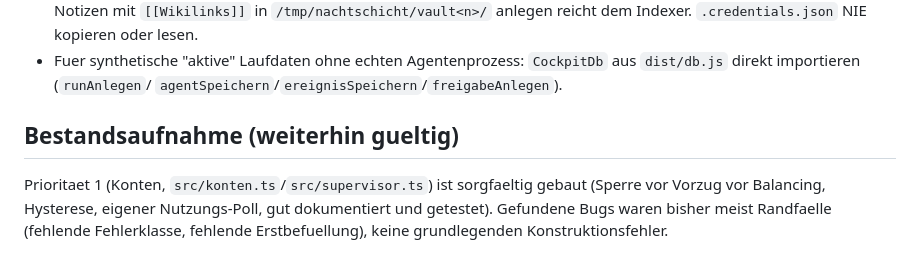
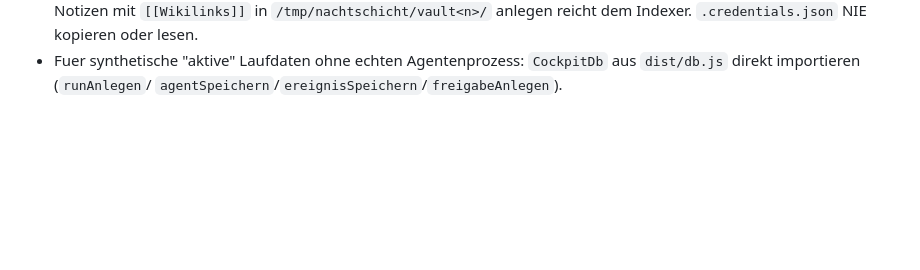
Before and after one commit to candressler-art/cockpit, a Markdown page: NACHTSCHICHT.md, the part around the change. GitHub-like rendering; blank space fills up the shorter version.

Commit message:
Nachtschicht: Logbuch kuerzen (Bestandsaufnahme steht in der Historie)
Co-Authored-By: Claude <noreply@anthropic.com>

```diff
--- a/NACHTSCHICHT.md
+++ b/NACHTSCHICHT.md
@@ -184,11 +184,3 @@ COCKPIT_DISCORD_TOKEN= BESZEL_URL= node dist/daemon.js
 - Fuer synthetische "aktive" Laufdaten ohne echten Agentenprozess:
   `CockpitDb` aus `dist/db.js` direkt importieren (`runAnlegen`/
   `agentSpeichern`/`ereignisSpeichern`/`freigabeAnlegen`).
-
-## Bestandsaufnahme (weiterhin gueltig)
-
-Prioritaet 1 (Konten, `src/konten.ts`/`src/supervisor.ts`) ist sorgfaeltig
-gebaut (Sperre vor Vorzug vor Balancing, Hysterese, eigener Nutzungs-Poll,
-gut dokumentiert und getestet). Gefundene Bugs waren bisher meist Randfaelle
-(fehlende Fehlerklasse, fehlende Erstbefuellung), keine grundlegenden
-Konstruktionsfehler.
```
